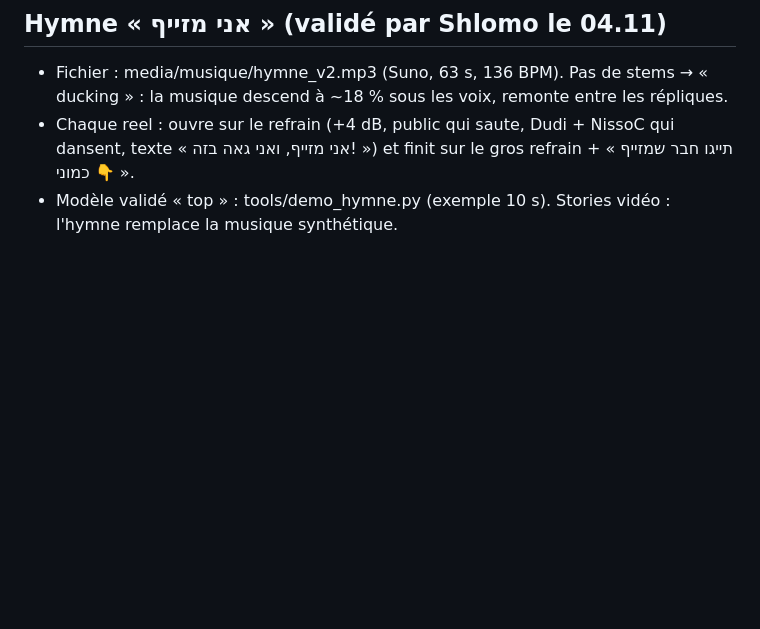
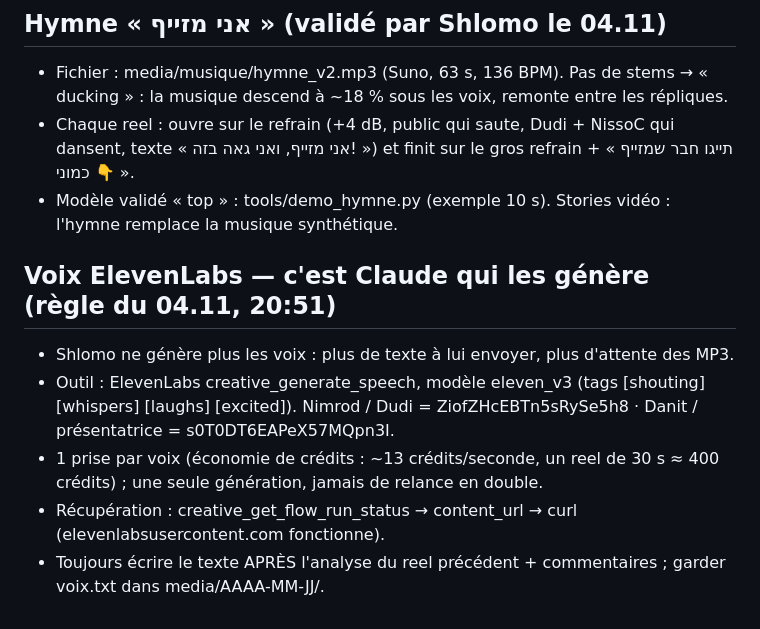
Before and after one commit to chlomo111-bit/thenoise, a Markdown page: tools/ROUTINE.md, the part around the change. GitHub-like rendering; blank space fills up the shorter version.

Commit message:
ROUTINE: Claude génère les voix ElevenLabs
Co-Authored-By: Claude Opus 5.5 <noreply@anthropic.com>
Claude-Session: https://claude.ai/code/session_01K8i1w4xpbRYjE6MPpcSErp

```diff
--- a/tools/ROUTINE.md
+++ b/tools/ROUTINE.md
@@ -130,3 +130,11 @@ DÉCISION (test à partir du jeu. 05.11) :
 - Fichier : media/musique/hymne_v2.mp3 (Suno, 63 s, 136 BPM). Pas de stems → « ducking » : la musique descend à ~18 % sous les voix, remonte entre les répliques.
 - Chaque reel : ouvre sur le refrain (+4 dB, public qui saute, Dudi + NissoC qui dansent, texte « אני מזייף, ואני גאה בזה! ») et finit sur le gros refrain + « תייגו חבר שמזייף כמוני 👇 ».
 - Modèle validé « top » : tools/demo_hymne.py (exemple 10 s). Stories vidéo : l'hymne remplace la musique synthétique.
+
+## Voix ElevenLabs — c'est Claude qui les génère (règle du 04.11, 20:51)
+- Shlomo ne génère plus les voix : plus de texte à lui envoyer, plus d'attente des MP3.
+- Outil : ElevenLabs creative_generate_speech, modèle eleven_v3 (tags [shouting] [whispers] [laughs] [excited]).
+  Nimrod / Dudi = ZiofZHcEBTn5sRySe5h8 · Danit / présentatrice = s0T0DT6EAPeX57MQpn3I.
+- 1 prise par voix (économie de crédits : ~13 crédits/seconde, un reel de 30 s ≈ 400 crédits) ; une seule génération, jamais de relance en double.
+- Récupération : creative_get_flow_run_status → content_url → curl (elevenlabsusercontent.com fonctionne).
+- Toujours écrire le texte APRÈS l'analyse du reel précédent + commentaires ; garder voix.txt dans media/AAAA-MM-JJ/.
```
